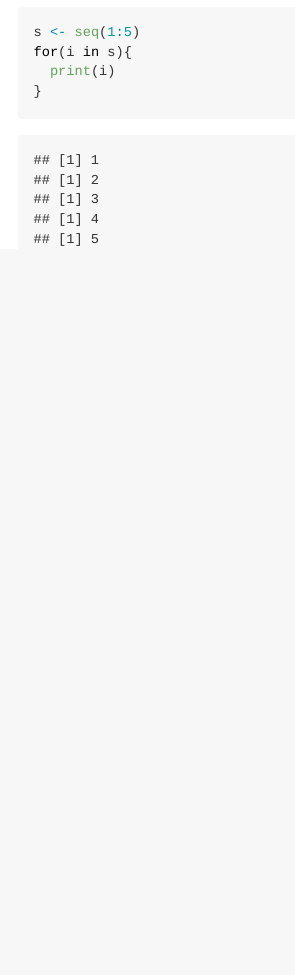
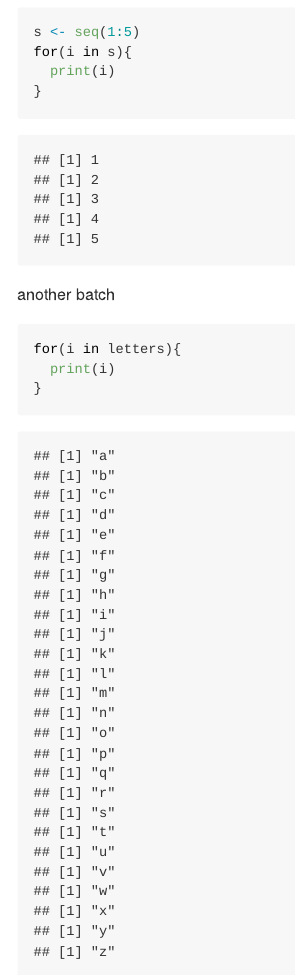
Before and after one commit to lizsantos/myrepo2, an R Markdown document (18.1chapter.Rmd): the page in a window 1100 px wide, from 450 px down. Rendered offline with R 4.5, knitr and Pandoc, with nearby package versions.

Commit message:
another one

````diff
--- a/18.1chapter.Rmd
+++ b/18.1chapter.Rmd
@@ -17,3 +17,9 @@ for(i in s){
   print(i)
 }
 ```
+another batch
+```{r}
+for(i in letters){
+  print(i)
+}
+```
````
